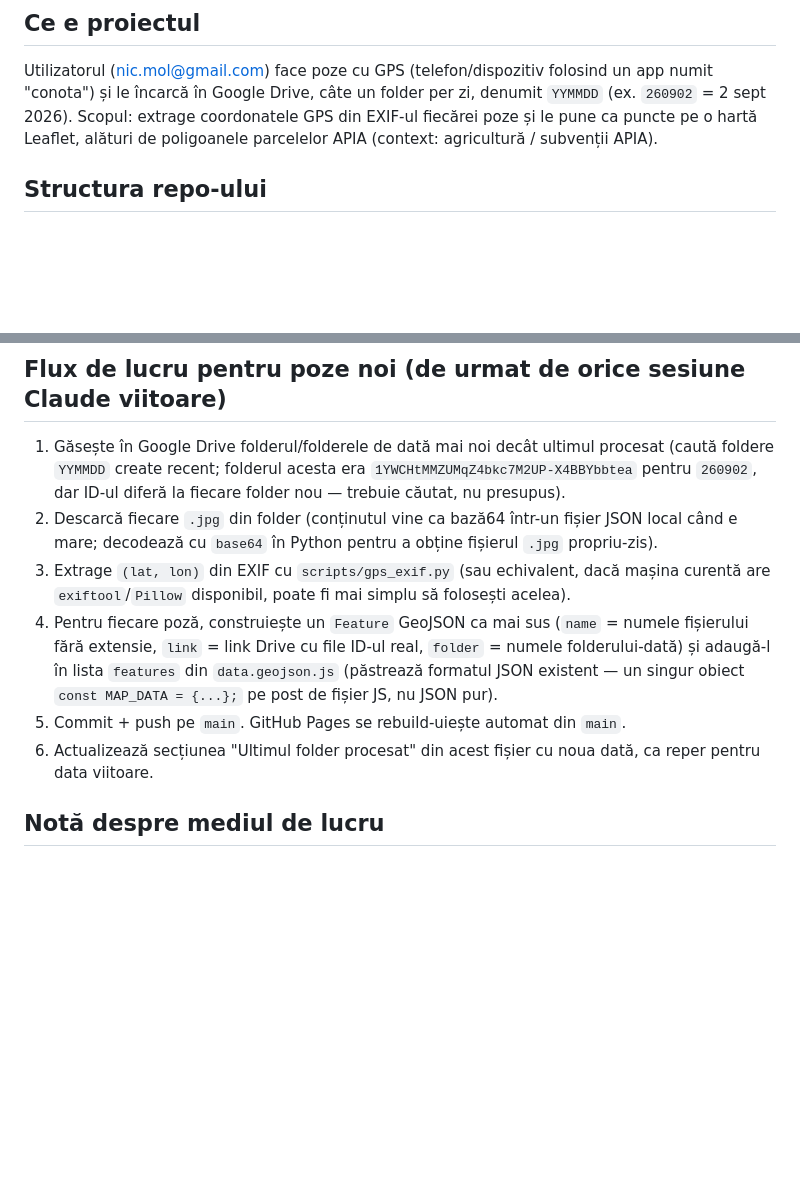
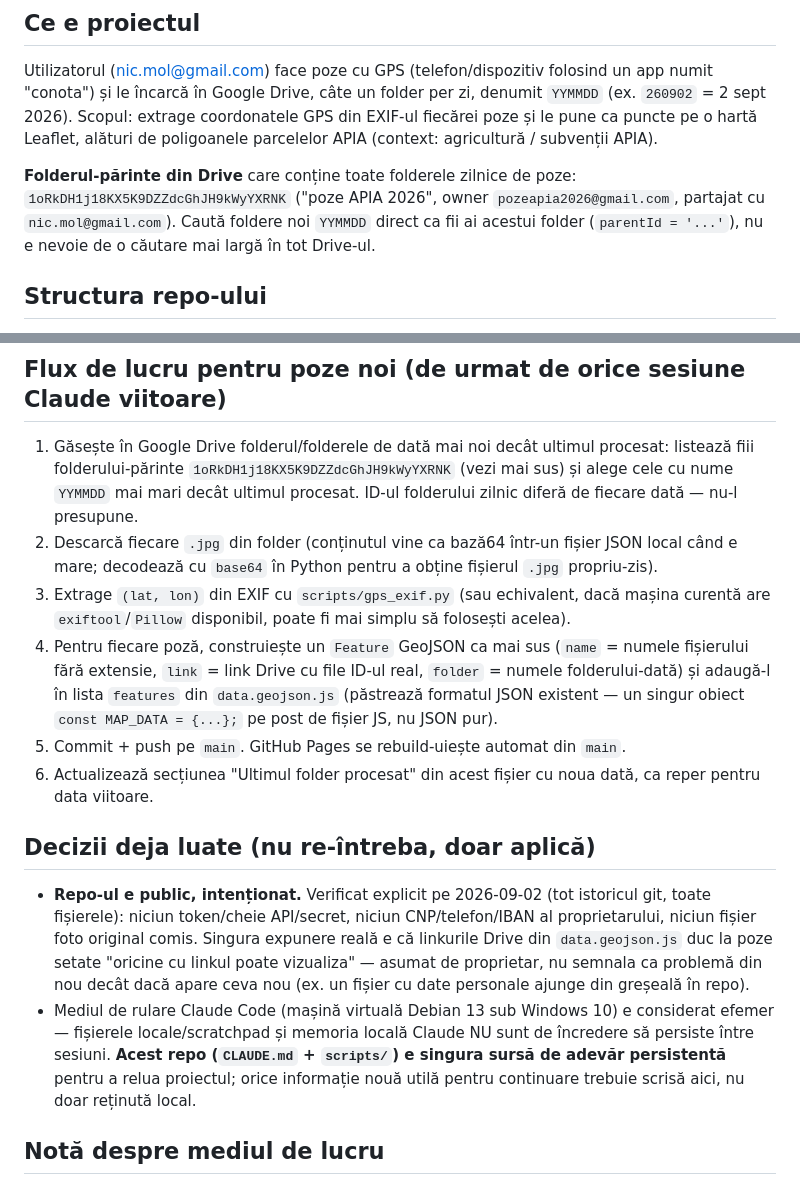
Before and after one commit to nicmol81/poze-apia-2026, a Markdown page: CLAUDE.md, 2 parts joined by grey strips. Rendered like a GitHub page; blank space fills up the shorter version.

Commit message:
CLAUDE.md: adauga ID folder-parinte Drive si sectiune decizii cunoscute
Co-Authored-By: Claude Sonnet 5 <noreply@anthropic.com>
Claude-Session: https://claude.ai/code/session_016ejCsdWup46uo3e9mzMn78

```diff
--- a/CLAUDE.md
+++ b/CLAUDE.md
@@ -8,6 +8,11 @@ Utilizatorul (nic.mol@gmail.com) face poze cu GPS (telefon/dispozitiv folosind u
 și le încarcă în Google Drive, câte un folder per zi, denumit `YYMMDD` (ex. `260902` = 2 sept 2026).
 Scopul: extrage coordonatele GPS din EXIF-ul fiecărei poze și le pune ca puncte pe o hartă Leaflet,
 alături de poligoanele parcelelor APIA (context: agricultură / subvenții APIA).
+
+**Folderul-părinte din Drive** care conține toate folderele zilnice de poze:
+`1oRkDH1j18KX5K9DZZdcGhJH9kWyYXRNK` ("poze APIA 2026", owner `pozeapia2026@gmail.com`, partajat cu
+`nic.mol@gmail.com`). Caută foldere noi `YYMMDD` direct ca fii ai acestui folder (`parentId = '...'`),
+nu e nevoie de o căutare mai largă în tot Drive-ul.
 
 ## Structura repo-ului
 
@@ -31,9 +36,9 @@ alături de poligoanele parcelelor APIA (context: agricultură / subvenții APIA
 
 ## Flux de lucru pentru poze noi (de urmat de orice sesiune Claude viitoare)
 
-1. Găsește în Google Drive folderul/folderele de dată mai noi decât ultimul procesat (caută foldere
-   `YYMMDD` create recent; folderul acesta era `1YWCHtMMZUMqZ4bkc7M2UP-X4BBYbbtea` pentru `260902`, dar
-   ID-ul diferă la fiecare folder nou — trebuie căutat, nu presupus).
+1. Găsește în Google Drive folderul/folderele de dată mai noi decât ultimul procesat: listează fiii
+   folderului-părinte `1oRkDH1j18KX5K9DZZdcGhJH9kWyYXRNK` (vezi mai sus) și alege cele cu nume `YYMMDD`
+   mai mari decât ultimul procesat. ID-ul folderului zilnic diferă de fiecare dată — nu-l presupune.
 2. Descarcă fiecare `.jpg` din folder (conținutul vine ca bază64 într-un fișier JSON local când e mare;
    decodează cu `base64` în Python pentru a obține fișierul `.jpg` propriu-zis).
 3. Extrage `(lat, lon)` din EXIF cu `scripts/gps_exif.py` (sau echivalent, dacă mașina curentă are
@@ -46,6 +51,18 @@ alături de poligoanele parcelelor APIA (context: agricultură / subvenții APIA
 6. Actualizează secțiunea "Ultimul folder procesat" din acest fișier cu noua dată, ca reper pentru
    data viitoare.
 
+## Decizii deja luate (nu re-întreba, doar aplică)
+
+- **Repo-ul e public, intenționat.** Verificat explicit pe 2026-09-02 (tot istoricul git, toate
+  fișierele): niciun token/cheie API/secret, niciun CNP/telefon/IBAN al proprietarului, niciun fișier
+  foto original comis. Singura expunere reală e că linkurile Drive din `data.geojson.js` duc la poze
+  setate "oricine cu linkul poate vizualiza" — asumat de proprietar, nu semnala ca problemă din nou
+  decât dacă apare ceva nou (ex. un fișier cu date personale ajunge din greșeală în repo).
+- Mediul de rulare Claude Code (mașină virtuală Debian 13 sub Windows 10) e considerat efemer —
+  fișierele locale/scratchpad și memoria locală Claude NU sunt de încredere să persiste între sesiuni.
+  **Acest repo (`CLAUDE.md` + `scripts/`) e singura sursă de adevăr persistentă** pentru a relua
+  proiectul; orice informație nouă utilă pentru continuare trebuie scrisă aici, nu doar reținută local.
+
 ## Notă despre mediul de lucru
 
 Nu presupune că `exiftool`, `Pillow`/`PIL` sau `pip` sunt instalate pe mașina curentă — pe mașina
```
